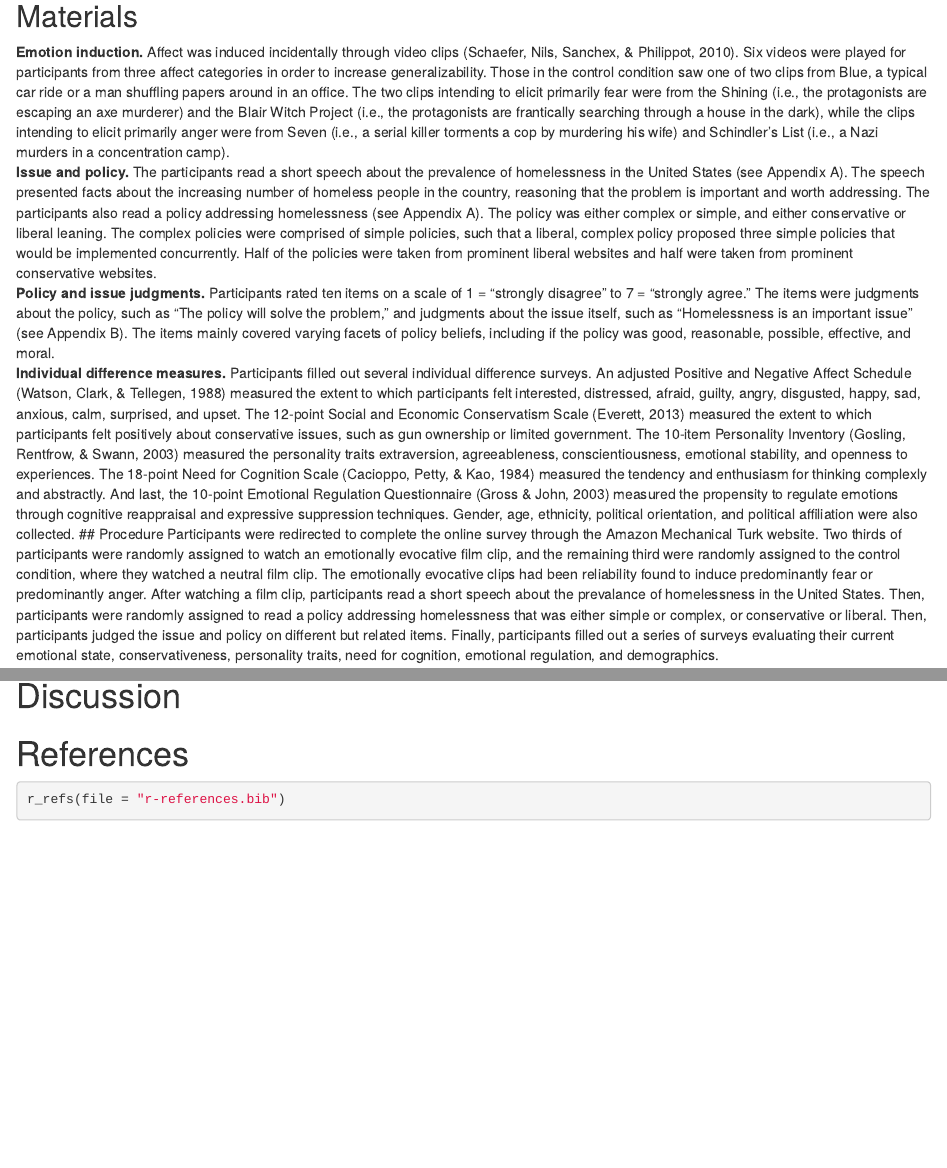
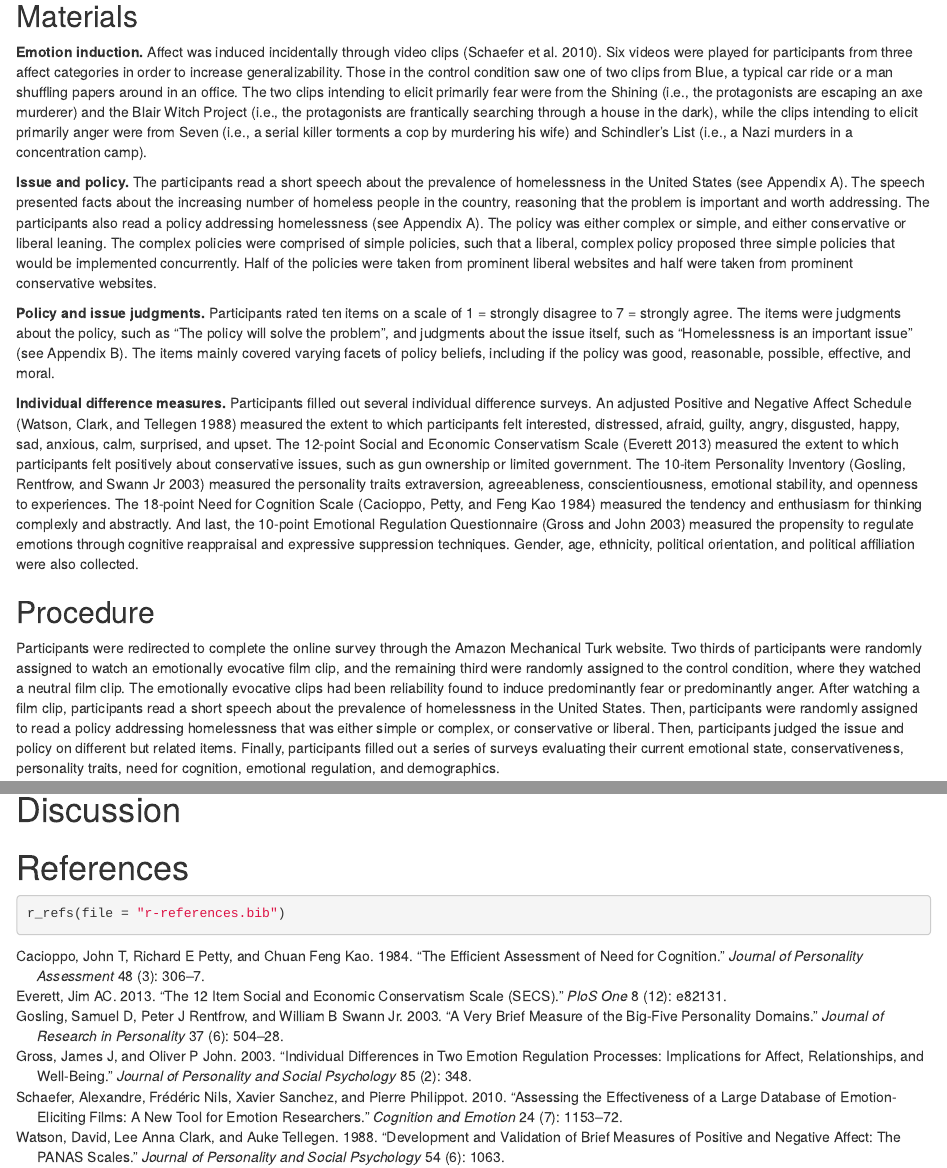
Before and after one commit to sarahdimakis/FYP_mturk, an R Markdown document (FYP_paper_Dimakis.Rmd): the page in a window 1100 px wide, from 590 px down, and a second part further down, joined at a grey line. Rendered offline with R 4.5, knitr and Pandoc, with nearby package versions; the code chunks are not run, so their results and figures are left out.

Commit message:
before nov 9 edits

```diff
--- a/FYP_paper_Dimakis.Rmd
+++ b/FYP_paper_Dimakis.Rmd
@@ -16,7 +16,7 @@ abstract: |
 
 
   <!-- https://tinyurl.com/ybremelq -->
-bibliography      : ["r-references.bib"]
+bibliography      : references.bib
 floatsintext      : no
 figurelist        : no
 tablelist         : no
@@ -95,10 +96,14 @@ Two-hundred U.S. adults were recruited via Amazon Mechanical Turk to participate
 
 ## Materials
-**Emotion induction.** Affect was induced incidentally through video clips (Schaefer, Nils, Sanchex, & Philippot, 2010). Six videos were played for participants from three affect categories  in order to increase generalizability. Those in the control condition saw one of two clips from Blue, a typical car ride or a man shuffling papers around in an office. The two clips intending to elicit primarily fear were from the Shining (i.e., the protagonists are escaping an axe murderer) and the Blair Witch Project (i.e., the protagonists are frantically searching through a house in the dark), while the clips intending to elicit primarily anger were from Seven (i.e., a serial killer torments a cop by murdering his wife) and Schindler’s List (i.e., a Nazi murders in a concentration camp).
+**Emotion induction.** Affect was induced incidentally through video clips [@schaefer2010]. Six videos were played for participants from three affect categories  in order to increase generalizability. Those in the control condition saw one of two clips from Blue, a typical car ride or a man shuffling papers around in an office. The two clips intending to elicit primarily fear were from the Shining (i.e., the protagonists are escaping an axe murderer) and the Blair Witch Project (i.e., the protagonists are frantically searching through a house in the dark), while the clips intending to elicit primarily anger were from Seven (i.e., a serial killer torments a cop by murdering his wife) and Schindler's List (i.e., a Nazi murders in a concentration camp).
+
 **Issue and policy.** The participants read a short speech about the prevalence of homelessness in the United States (see Appendix A). The speech presented facts about the increasing number of homeless people in the country, reasoning that the problem is important and worth addressing. The participants also read a policy addressing homelessness (see Appendix A). The policy was either complex or simple, and either conservative or liberal leaning. The complex policies were comprised of simple policies, such that a liberal, complex policy proposed three simple policies that would be implemented concurrently. Half of the policies were taken from prominent liberal websites and half were taken from prominent conservative websites.
-**Policy and issue judgments.** Participants rated ten items on a scale of 1 = “strongly disagree” to 7 = “strongly agree.” The items were judgments about the policy, such as “The policy will solve the problem,” and judgments about the issue itself, such as “Homelessness is an important issue” (see Appendix B). The items mainly covered varying facets of policy beliefs, including if the policy was good, reasonable, possible, effective, and moral.
-**Individual difference measures.** Participants filled out several individual difference surveys. An adjusted Positive and Negative Affect Schedule (Watson, Clark, & Tellegen, 1988) measured the extent to which participants felt interested, distressed, afraid, guilty, angry, disgusted, happy, sad, anxious, calm, surprised, and upset. The 12-point Social and Economic Conservatism Scale (Everett, 2013) measured the extent to which participants felt positively about conservative issues, such as gun ownership or limited government. The 10-item Personality Inventory (Gosling, Rentfrow, & Swann, 2003) measured the personality traits extraversion, agreeableness, conscientiousness, emotional stability, and openness to experiences. The 18-point Need for Cognition Scale (Cacioppo, Petty, & Kao, 1984) measured the tendency and enthusiasm for thinking complexly and abstractly. And last, the 10-point Emotional Regulation Questionnaire (Gross & John, 2003) measured the propensity to regulate emotions through cognitive reappraisal and expressive suppression techniques. Gender, age, ethnicity, political orientation, and political affiliation were also collected.
+
+**Policy and issue judgments.** Participants rated ten items on a scale of 1 = strongly disagree to 7 = strongly agree. The items were judgments about the policy, such as "The policy will solve the problem", and judgments about the issue itself, such as "Homelessness is an important issue" (see Appendix B). The items mainly covered varying facets of policy beliefs, including if the policy was good, reasonable, possible, effective, and moral.
+
+**Individual difference measures.** Participants filled out several individual difference surveys. An adjusted Positive and Negative Affect Schedule [@watson1988] measured the extent to which participants felt interested, distressed, afraid, guilty, angry, disgusted, happy, sad, anxious, calm, surprised, and upset. The 12-point Social and Economic Conservatism Scale [@everett2013] measured the extent to which participants felt positively about conservative issues, such as gun ownership or limited government. The 10-item Personality Inventory [@gosling2003] measured the personality traits extraversion, agreeableness, conscientiousness, emotional stability, and openness to experiences. The 18-point Need for Cognition Scale [@cacioppo1984] measured the tendency and enthusiasm for thinking complexly and abstractly. And last, the 10-point Emotional Regulation Questionnaire [@gross2003] measured the propensity to regulate emotions through cognitive reappraisal and expressive suppression techniques. Gender, age, ethnicity, political orientation, and political affiliation were also collected.
+
 ## Procedure
-Participants were redirected to complete the online survey through the Amazon Mechanical Turk website. Two thirds of participants were randomly assigned to watch an emotionally evocative film clip, and the remaining third were randomly assigned to the control condition, where they watched a neutral film clip. The emotionally evocative clips had been reliability found to induce predominantly fear or predominantly anger. After watching a film clip, participants read a short speech about the prevalance of homelessness in the United States. Then, participants were randomly assigned to read a policy addressing homelessness that was either simple or complex, or conservative or liberal. Then, participants judged the issue and policy on different but related items. Finally, participants filled out a series of surveys evaluating their current emotional state, conservativeness, personality traits, need for cognition, emotional regulation, and demographics.
+Participants were redirected to complete the online survey through the Amazon Mechanical Turk website. Two thirds of participants were randomly assigned to watch an emotionally evocative film clip, and the remaining third were randomly assigned to the control condition, where they watched a neutral film clip. The emotionally evocative clips had been reliability found to induce predominantly fear or predominantly anger. After watching a film clip, participants read a short speech about the prevalence of homelessness in the United States. Then, participants were randomly assigned to read a policy addressing homelessness that was either simple or complex, or conservative or liberal. Then, participants judged the issue and policy on different but related items. Finally, participants filled out a series of surveys evaluating their current emotional state, conservativeness, personality traits, need for cognition, emotional regulation, and demographics.
 
 # Results
--- /dev/null
+++ b/references.bib
@@ -0,0 +1,60 @@
+@article{schaefer2010,
+  title={Assessing the effectiveness of a large database of emotion-eliciting films: A new tool for emotion researchers},
+  author={Schaefer, Alexandre and Nils, Fr{\'e}d{\'e}ric and Sanchez, Xavier and Philippot, Pierre},
+  journal={Cognition and Emotion},
+  volume={24},
+  number={7},
+  pages={1153--1172},
+  year={2010},
+  publisher={Taylor \& Francis}
+}
+@article{watson1988,
+  title={Development and validation of brief measures of positive and negative affect: the PANAS scales.},
+  author={Watson, David and Clark, Lee Anna and Tellegen, Auke},
+  journal={Journal of personality and social psychology},
+  volume={54},
+  number={6},
+  pages={1063},
+  year={1988},
+  publisher={American Psychological Association}
+}
+@article{everett2013,
+  title={The 12 item social and economic conservatism scale (SECS)},
+  author={Everett, Jim AC},
+  journal={PloS one},
+  volume={8},
+  number={12},
+  pages={e82131},
+  year={2013},
+  publisher={Public Library of Science}
+}
+@article{gosling2003,
+  title={A very brief measure of the Big-Five personality domains},
+  author={Gosling, Samuel D and Rentfrow, Peter J and Swann Jr, William B},
+  journal={Journal of Research in personality},
+  volume={37},
+  number={6},
+  pages={504--528},
+  year={2003},
+  publisher={Elsevier}
+}
+@article{cacioppo1984,
+  title={The efficient assessment of need for cognition},
+  author={Cacioppo, John T and Petty, Richard E and Feng Kao, Chuan},
+  journal={Journal of personality assessment},
+  volume={48},
+  number={3},
+  pages={306--307},
+  year={1984},
+  publisher={Taylor \& Francis}
+}
+@article{gross2003,
+  title={Individual differences in two emotion regulation processes: implications for affect, relationships, and well-being.},
+  author={Gross, James J and John, Oliver P},
+  journal={Journal of personality and social psychology},
+  volume={85},
+  number={2},
+  pages={348},
+  year={2003},
+  publisher={American Psychological Association}
+}
```
Also changed, not shown: scripts/analysis_oct9.Rmd (+0 -4 lines), FYP_paper_Dimakis.pdf, FYP_paper_Dimakis.tex, FYP_paper_Dimakis.Rmd (45 more changed lines), 3 other files.
